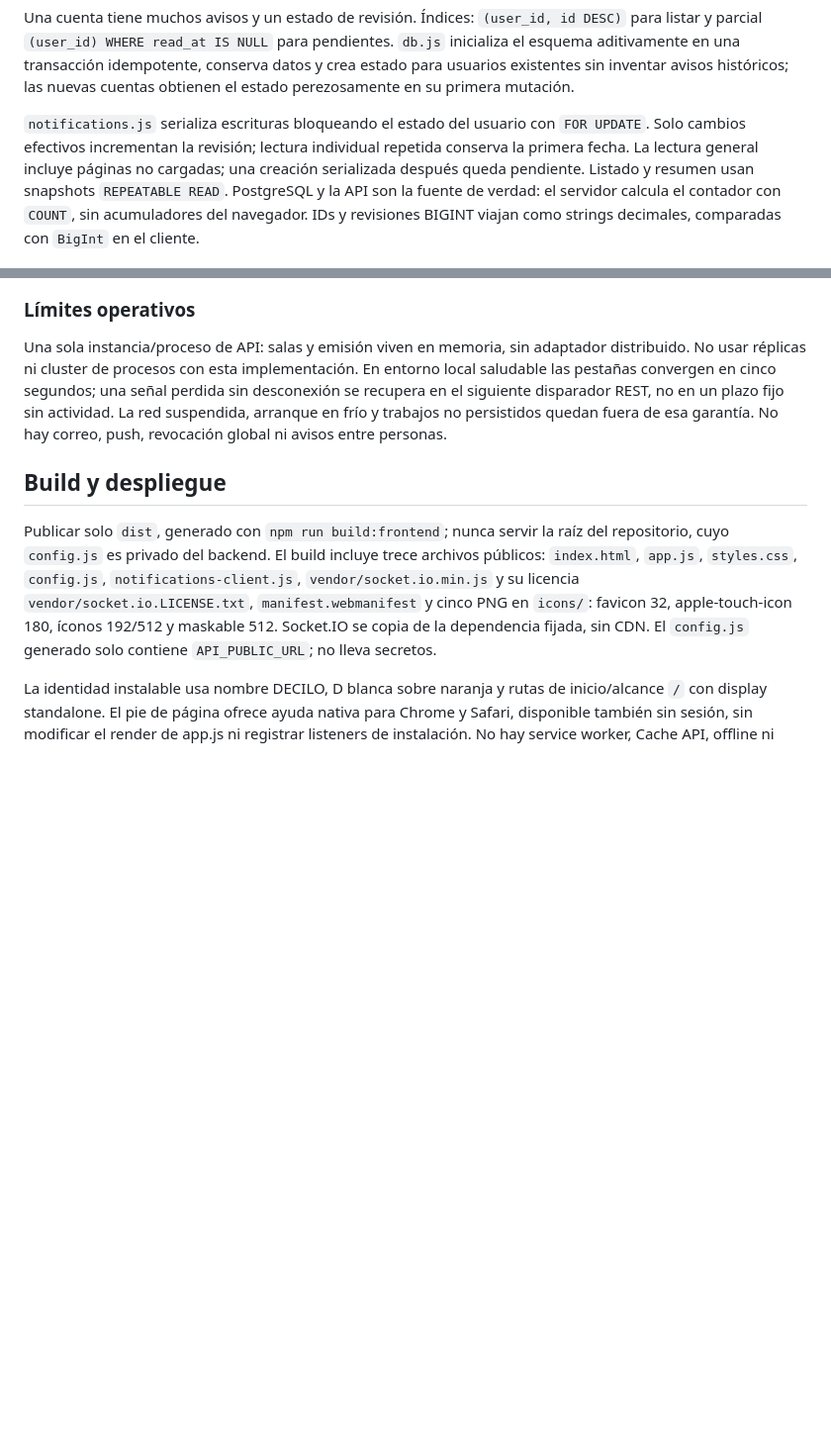
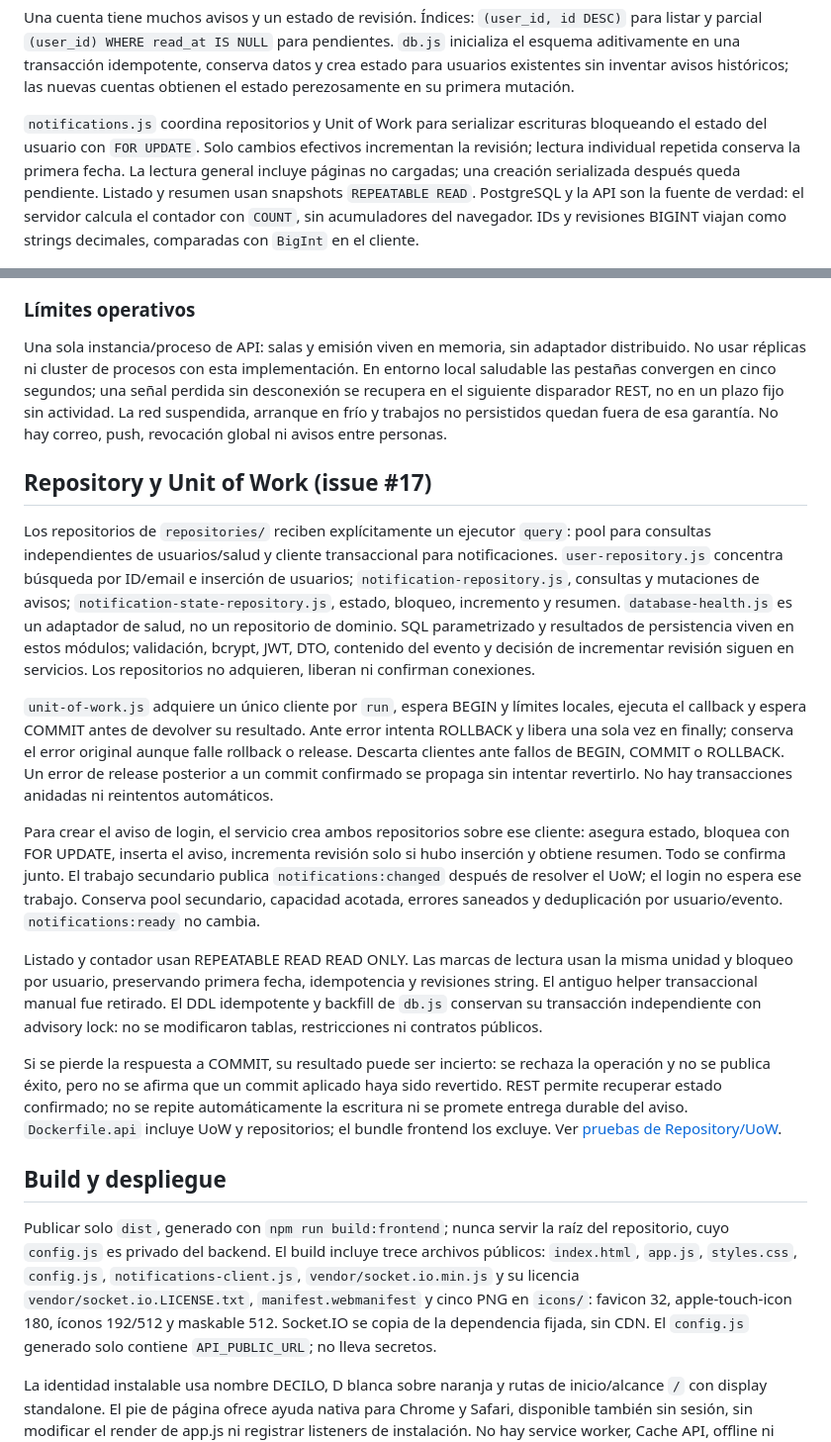
Before and after one commit to Daiana3105/Decilo, a Markdown page: ARCHITECTURE.md, 2 parts joined by grey strips. Shown at 99% size. Rendered like a GitHub page; blank space fills up the shorter version.

Commit message:
Documentar y validar Repository y Unit of Work

```diff
--- a/ARCHITECTURE.md
+++ b/ARCHITECTURE.md
@@ -32,7 +32,7 @@ inicializa el esquema aditivamente en una transacción idempotente, conserva dat
 y crea estado para usuarios existentes sin inventar avisos históricos; las nuevas
 cuentas obtienen el estado perezosamente en su primera mutación.
 
-`notifications.js` serializa escrituras bloqueando el estado del usuario con
+`notifications.js` coordina repositorios y Unit of Work para serializar escrituras bloqueando el estado del usuario con
 `FOR UPDATE`. Solo cambios efectivos incrementan la revisión; lectura individual
 repetida conserva la primera fecha. La lectura general incluye páginas no cargadas;
 una creación serializada después queda pendiente. Listado y resumen usan snapshots
@@ -113,6 +113,45 @@ En entorno local saludable las pestañas convergen en cinco segundos; una señal
 perdida sin desconexión se recupera en el siguiente disparador REST, no en un plazo
 fijo sin actividad. La red suspendida, arranque en frío y trabajos no persistidos
 quedan fuera de esa garantía. No hay correo, push, revocación global ni avisos entre personas.
+
+## Repository y Unit of Work (issue #17)
+
+Los repositorios de `repositories/` reciben explícitamente un ejecutor `query`:
+pool para consultas independientes de usuarios/salud y cliente transaccional
+para notificaciones. `user-repository.js` concentra búsqueda por ID/email e
+inserción de usuarios; `notification-repository.js`, consultas y mutaciones de
+avisos; `notification-state-repository.js`, estado, bloqueo, incremento y resumen.
+`database-health.js` es un adaptador de salud, no un repositorio de dominio.
+SQL parametrizado y resultados de persistencia viven en estos módulos; validación,
+bcrypt, JWT, DTO, contenido del evento y decisión de incrementar revisión siguen
+en servicios. Los repositorios no adquieren, liberan ni confirman conexiones.
+
+`unit-of-work.js` adquiere un único cliente por `run`, espera BEGIN y límites
+locales, ejecuta el callback y espera COMMIT antes de devolver su resultado.
+Ante error intenta ROLLBACK y libera una sola vez en finally; conserva el error
+original aunque falle rollback o release. Descarta clientes ante fallos de BEGIN,
+COMMIT o ROLLBACK. Un error de release posterior a un commit confirmado se propaga
+sin intentar revertirlo. No hay transacciones anidadas ni reintentos automáticos.
+
+Para crear el aviso de login, el servicio crea ambos repositorios sobre ese
+cliente: asegura estado, bloquea con FOR UPDATE, inserta el aviso, incrementa
+revisión solo si hubo inserción y obtiene resumen. Todo se confirma junto.
+El trabajo secundario publica `notifications:changed` después de resolver el UoW;
+el login no espera ese trabajo. Conserva pool secundario, capacidad acotada,
+errores saneados y deduplicación por usuario/evento. `notifications:ready` no cambia.
+
+Listado y contador usan REPEATABLE READ READ ONLY. Las marcas de lectura usan
+la misma unidad y bloqueo por usuario, preservando primera fecha, idempotencia
+y revisiones string. El antiguo helper transaccional manual fue retirado.
+El DDL idempotente y backfill de `db.js` conservan su transacción independiente
+con advisory lock: no se modificaron tablas, restricciones ni contratos públicos.
+
+Si se pierde la respuesta a COMMIT, su resultado puede ser incierto: se rechaza
+la operación y no se publica éxito, pero no se afirma que un commit aplicado
+haya sido revertido. REST permite recuperar estado confirmado; no se repite
+automáticamente la escritura ni se promete entrega durable del aviso.
+`Dockerfile.api` incluye UoW y repositorios; el bundle frontend los excluye.
+Ver [pruebas de Repository/UoW](test/README.md#repository-y-unit-of-work-issue-17).
 
 ## Build y despliegue
 
```
Also changed, not shown: 2 other files.
